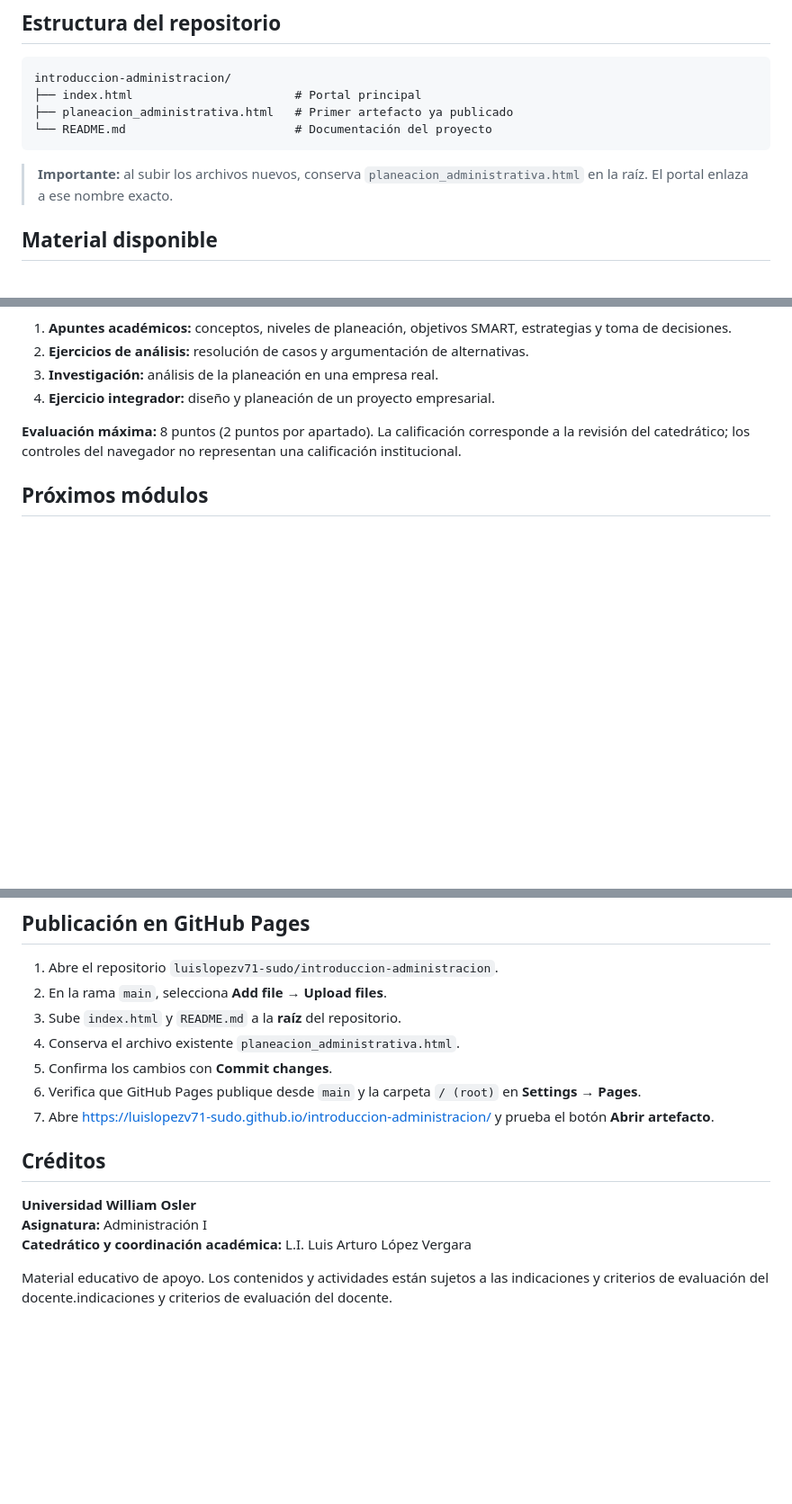
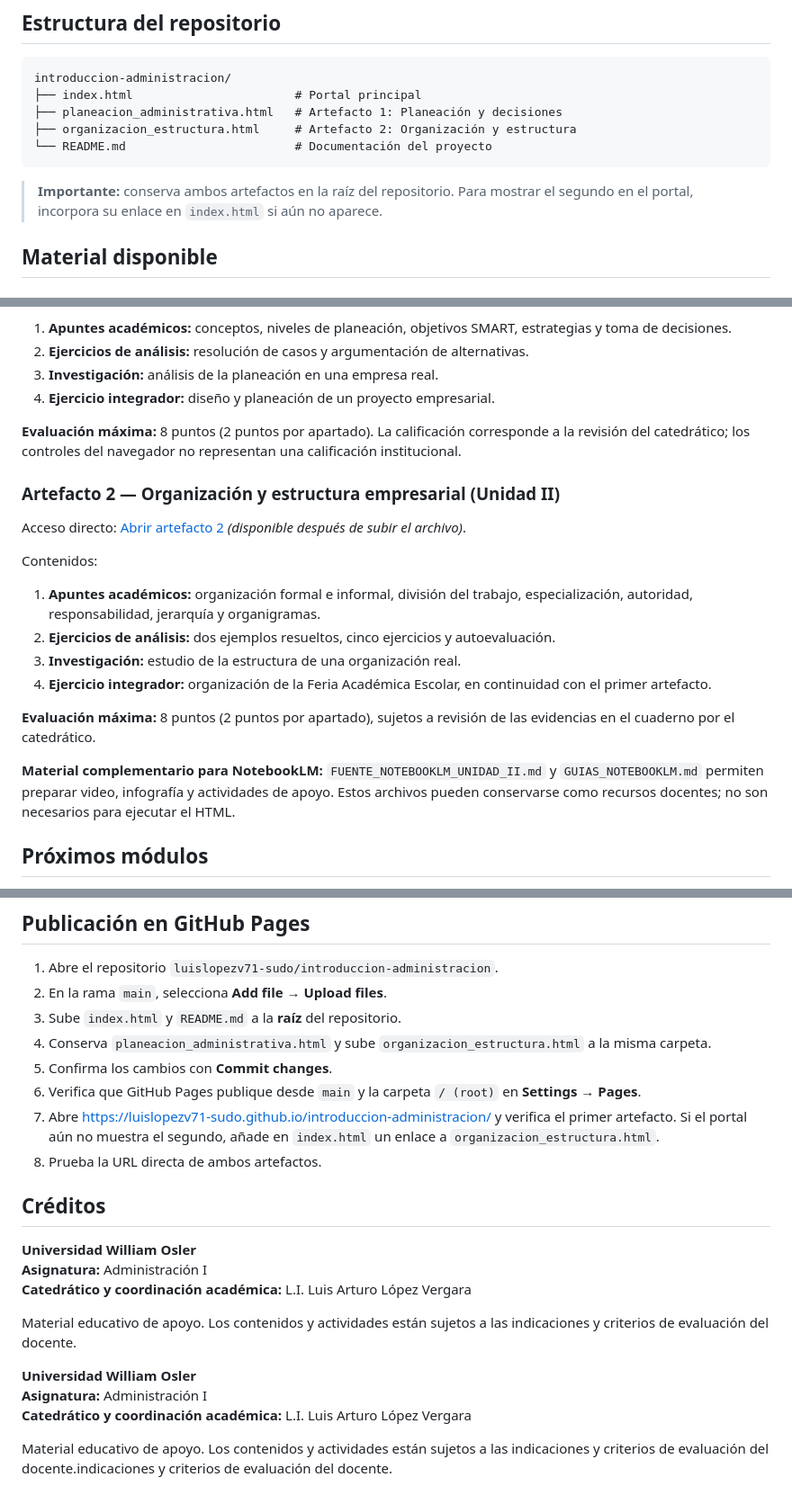
Before and after one commit to luislopezv71-sudo/introduccion-administracion, a Markdown page: README.md, 3 parts joined by grey strips. Shown at 90% size. Drawn GitHub-style; blank space fills up the shorter version.

Commit message:
Revise README for clarity on artifacts and instructions
Updated descriptions and instructions for artifacts in the README.

````diff
--- a/README.md
+++ b/README.md
@@ -18,11 +18,12 @@ Que el estudiante comprenda los fundamentos de la administración, analice su ev
 ```text
 introduccion-administracion/
 ├── index.html                       # Portal principal
-├── planeacion_administrativa.html   # Primer artefacto ya publicado
+├── planeacion_administrativa.html   # Artefacto 1: Planeación y decisiones
+├── organizacion_estructura.html     # Artefacto 2: Organización y estructura
 └── README.md                        # Documentación del proyecto
 ```
 
-> **Importante:** al subir los archivos nuevos, conserva `planeacion_administrativa.html` en la raíz. El portal enlaza a ese nombre exacto.
+> **Importante:** conserva ambos artefactos en la raíz del repositorio. Para mostrar el segundo en el portal, incorpora su enlace en `index.html` si aún no aparece.
 
 ## Material disponible
 
@@ -38,6 +39,21 @@ Contenidos:
 4. **Ejercicio integrador:** diseño y planeación de un proyecto empresarial.
 
 **Evaluación máxima:** 8 puntos (2 puntos por apartado). La calificación corresponde a la revisión del catedrático; los controles del navegador no representan una calificación institucional.
+
+### Artefacto 2 — Organización y estructura empresarial (Unidad II)
+
+Acceso directo: [Abrir artefacto 2](https://luislopezv71-sudo.github.io/introduccion-administracion/organizacion_estructura.html) *(disponible después de subir el archivo)*.
+
+Contenidos:
+
+1. **Apuntes académicos:** organización formal e informal, división del trabajo, especialización, autoridad, responsabilidad, jerarquía y organigramas.
+2. **Ejercicios de análisis:** dos ejemplos resueltos, cinco ejercicios y autoevaluación.
+3. **Investigación:** estudio de la estructura de una organización real.
+4. **Ejercicio integrador:** organización de la Feria Académica Escolar, en continuidad con el primer artefacto.
+
+**Evaluación máxima:** 8 puntos (2 puntos por apartado), sujetos a revisión de las evidencias en el cuaderno por el catedrático.
+
+**Material complementario para NotebookLM:** `FUENTE_NOTEBOOKLM_UNIDAD_II.md` y `GUIAS_NOTEBOOKLM.md` permiten preparar video, infografía y actividades de apoyo. Estos archivos pueden conservarse como recursos docentes; no son necesarios para ejecutar el HTML.
 
 ## Próximos módulos
 
@@ -76,10 +92,11 @@ Estos módulos figuran como **en preparación** y no tienen enlaces activos hast
 1. Abre el repositorio `luislopezv71-sudo/introduccion-administracion`.
 2. En la rama `main`, selecciona **Add file → Upload files**.
 3. Sube `index.html` y `README.md` a la **raíz** del repositorio.
-4. Conserva el archivo existente `planeacion_administrativa.html`.
+4. Conserva `planeacion_administrativa.html` y sube `organizacion_estructura.html` a la misma carpeta.
 5. Confirma los cambios con **Commit changes**.
 6. Verifica que GitHub Pages publique desde `main` y la carpeta `/ (root)` en **Settings → Pages**.
-7. Abre https://luislopezv71-sudo.github.io/introduccion-administracion/ y prueba el botón **Abrir artefacto**.
+7. Abre https://luislopezv71-sudo.github.io/introduccion-administracion/ y verifica el primer artefacto. Si el portal aún no muestra el segundo, añade en `index.html` un enlace a `organizacion_estructura.html`.
+8. Prueba la URL directa de ambos artefactos.
 
 ## Créditos
 
@@ -87,4 +104,11 @@ Estos módulos figuran como **en preparación** y no tienen enlaces activos hast
 **Asignatura:** Administración I
 **Catedrático y coordinación académica:** L.I. Luis Arturo López Vergara
 
+Material educativo de apoyo. Los contenidos y actividades están sujetos a las indicaciones y criterios de evaluación del docente.
+
+
+**Universidad William Osler**
+**Asignatura:** Administración I
+**Catedrático y coordinación académica:** L.I. Luis Arturo López Vergara
+
 Material educativo de apoyo. Los contenidos y actividades están sujetos a las indicaciones y criterios de evaluación del docente.indicaciones y criterios de evaluación del docente.
````
